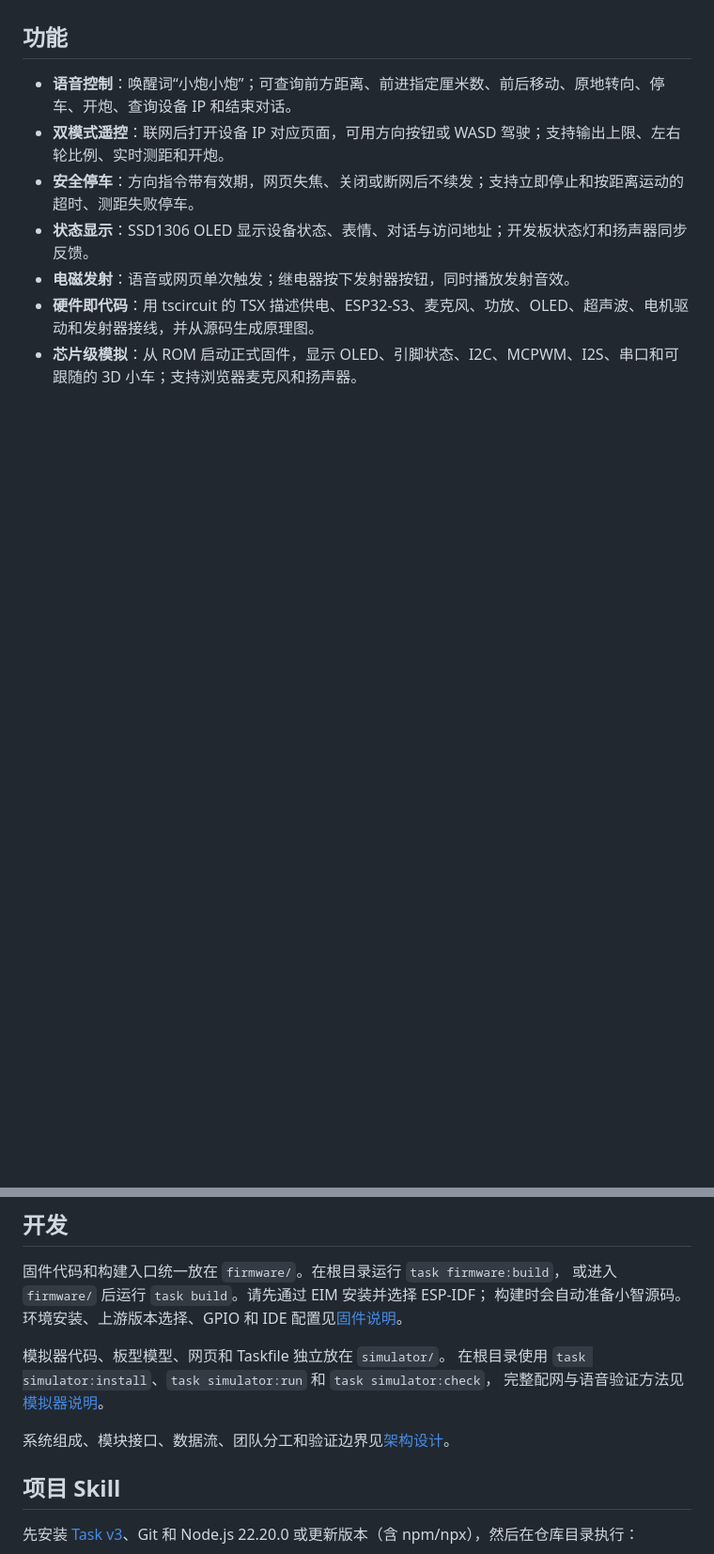
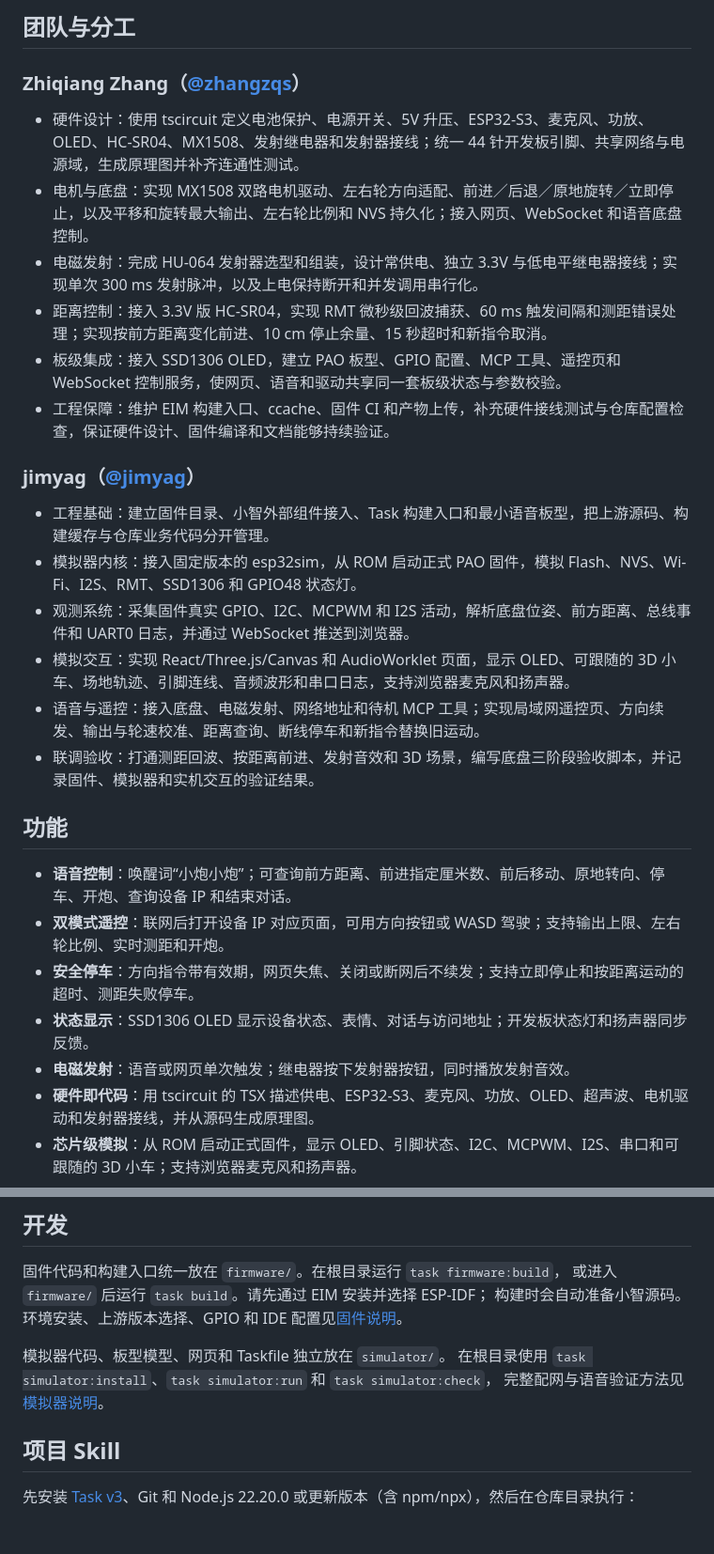
Before and after one commit to pao-1024/pao, a Markdown page: README.md, 2 parts joined by grey strips. Shown at 94% size. Drawn GitHub-style; blank space fills up the shorter version.

Commit message:
docs(repo): 将架构说明归并到 README
删除独立架构文档，将系统组成和团队分工放入根 README；模拟器截图移动到 simulator/images 并嵌入模拟器说明。

Signed-off-by: jimyag <git@jimyag.com>

```diff
--- a/README.md
+++ b/README.md
@@ -26,3 +57,22 @@
+## 团队与分工
+
+### Zhiqiang Zhang（[@zhangzqs](https://github.com/zhangzqs)）
+
+- 硬件设计：使用 tscircuit 定义电池保护、电源开关、5V 升压、ESP32-S3、麦克风、功放、OLED、HC-SR04、MX1508、发射继电器和发射器接线；统一 44 针开发板引脚、共享网络与电源域，生成原理图并补齐连通性测试。
+- 电机与底盘：实现 MX1508 双路电机驱动、左右轮方向适配、前进／后退／原地旋转／立即停止，以及平移和旋转最大输出、左右轮比例和 NVS 持久化；接入网页、WebSocket 和语音底盘控制。
+- 电磁发射：完成 HU-064 发射器选型和组装，设计常供电、独立 3.3V 与低电平继电器接线；实现单次 300 ms 发射脉冲，以及上电保持断开和并发调用串行化。
+- 距离控制：接入 3.3V 版 HC-SR04，实现 RMT 微秒级回波捕获、60 ms 触发间隔和测距错误处理；实现按前方距离变化前进、10 cm 停止余量、15 秒超时和新指令取消。
+- 板级集成：接入 SSD1306 OLED，建立 PAO 板型、GPIO 配置、MCP 工具、遥控页和 WebSocket 控制服务，使网页、语音和驱动共享同一套板级状态与参数校验。
+- 工程保障：维护 EIM 构建入口、ccache、固件 CI 和产物上传，补充硬件接线测试与仓库配置检查，保证硬件设计、固件编译和文档能够持续验证。
+
+### jimyag（[@jimyag](https://github.com/jimyag)）
+
+- 工程基础：建立固件目录、小智外部组件接入、Task 构建入口和最小语音板型，把上游源码、构建缓存与仓库业务代码分开管理。
+- 模拟器内核：接入固定版本的 esp32sim，从 ROM 启动正式 PAO 固件，模拟 Flash、NVS、Wi-Fi、I2S、RMT、SSD1306 和 GPIO48 状态灯。
+- 观测系统：采集固件真实 GPIO、I2C、MCPWM 和 I2S 活动，解析底盘位姿、前方距离、总线事件和 UART0 日志，并通过 WebSocket 推送到浏览器。
+- 模拟交互：实现 React/Three.js/Canvas 和 AudioWorklet 页面，显示 OLED、可跟随的 3D 小车、场地轨迹、引脚连线、音频波形和串口日志，支持浏览器麦克风和扬声器。
+- 语音与遥控：接入底盘、电磁发射、网络地址和待机 MCP 工具；实现局域网遥控页、方向续发、输出与轮速校准、距离查询、断线停车和新指令替换旧运动。
+- 联调验收：打通测距回波、按距离前进、发射音效和 3D 场景，编写底盘三阶段验收脚本，并记录固件、模拟器和实机交互的验证结果。
 
 ## 功能
 
@@ -68,8 +118,6 @@ GPIO、板型、语音工具、局域网遥控、构建方式和实机接入说
 在根目录使用 `task simulator:install`、`task simulator:run` 和 `task simulator:check`，
 完整配网与语音验证方法见[模拟器说明](simulator/README.md)。
 
-系统组成、模块接口、数据流、团队分工和验证边界见[架构设计](docs/architecture.md)。
-
 ## 项目 Skill
 
 先安装 [Task v3](https://taskfile.dev/installation/)、Git 和 Node.js 22.20.0 或更新版本（含 npm/npx），然后在仓库目录执行：
```
Also changed, not shown: other parts of README.md (+31 -0 lines), docs/architecture.md (deleted, +0 -177 lines), simulator/README.md (+6 -0 lines), simulator/images/simulator-control.png (renamed from docs/images/simulator-control.png), simulator/images/simulator-overview-full.jpg (renamed from docs/images/simulator-overview-full.jpg), simulator/images/simulator-overview.png (renamed from docs/images/simulator-overview.png).
